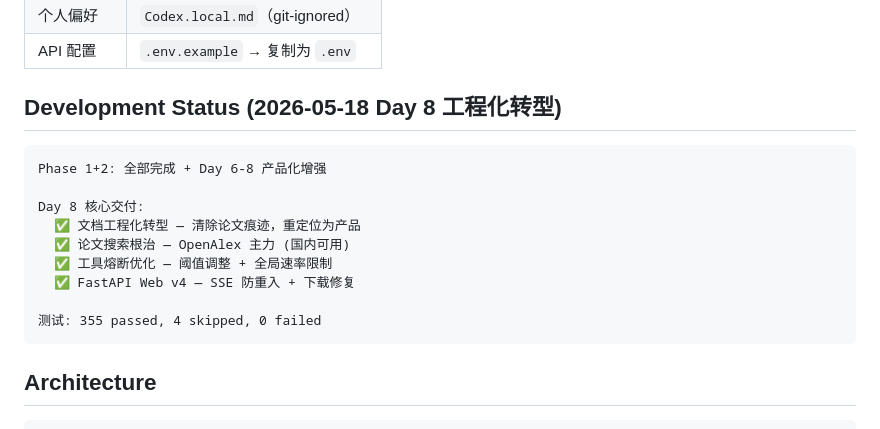
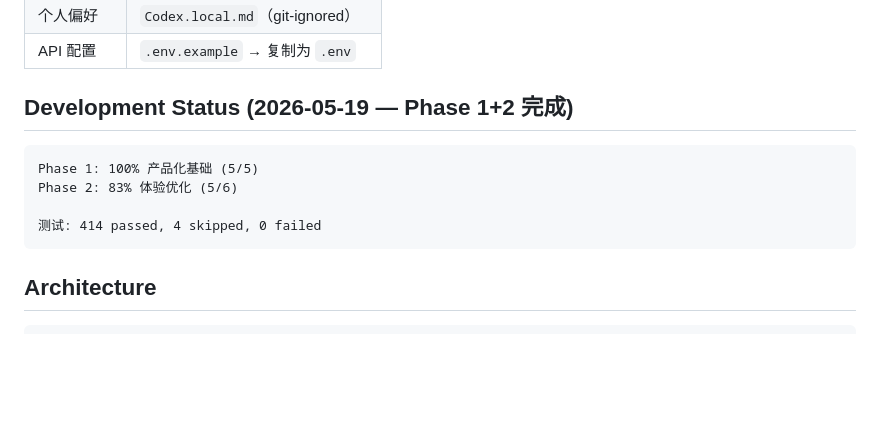
Before and after one commit to TheodoreYang6/HorizonRL-Agent, a Markdown page: AGENTS.md, the part around the change. Rendered like a GitHub page; blank space fills up the shorter version.

Commit message:
docs: Day 9 最终文档更新 — Phase 1+2 状态, 414 tests

````diff
--- a/AGENTS.md
+++ b/AGENTS.md
@@ -24,18 +24,13 @@ This file provides guidance to Codex when working in this repository.
 | 个人偏好 | `Codex.local.md`（git-ignored） |
 | API 配置 | `.env.example` → 复制为 `.env` |
 
-## Development Status (2026-05-18 Day 8 工程化转型)
+## Development Status (2026-05-19 — Phase 1+2 完成)
 
 ```
-Phase 1+2: 全部完成 + Day 6-8 产品化增强
+Phase 1: 100% 产品化基础 (5/5)
+Phase 2: 83% 体验优化 (5/6)
 
-Day 8 核心交付:
-  ✅ 文档工程化转型 — 清除论文痕迹，重定位为产品
-  ✅ 论文搜索根治 — OpenAlex 主力 (国内可用)
-  ✅ 工具熔断优化 — 阈值调整 + 全局速率限制
-  ✅ FastAPI Web v4 — SSE 防重入 + 下载修复
-
-测试: 355 passed, 4 skipped, 0 failed
+测试: 414 passed, 4 skipped, 0 failed
 ```
 
 ## Architecture
````
Also changed, not shown: CLAUDE.md (+18 -23 lines), DEVELOPMENT_PLAN.md (+1 -1 lines).
